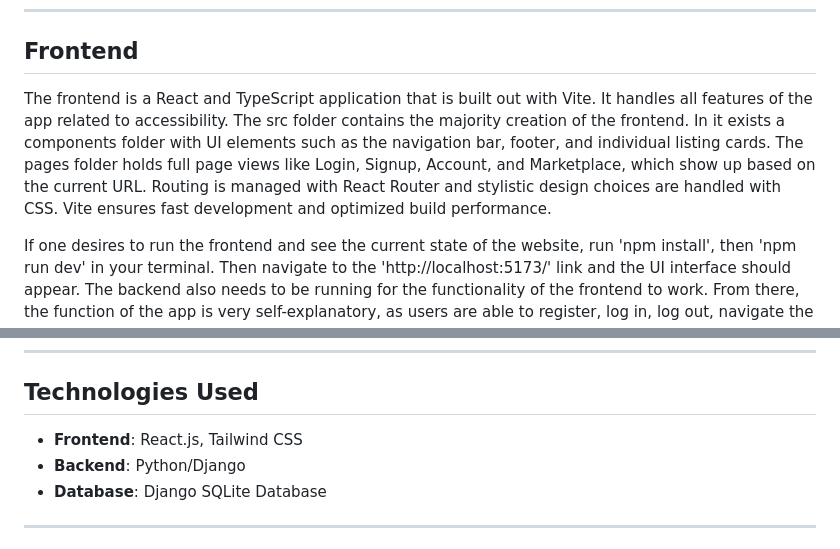
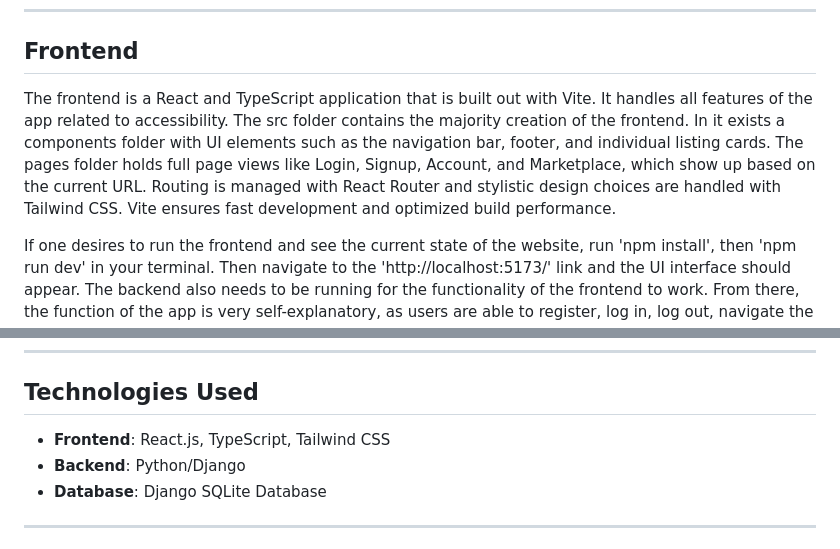
Before and after one commit to gilstero/EmoryExchange, a Markdown page: README.md, 2 parts joined by grey strips. GitHub-like rendering.

```diff
--- a/README.md
+++ b/README.md
@@ -67,7 +67,7 @@ Emory Exchange strives to:
 
 ## **Frontend**
 
-The frontend is a React and TypeScript application that is built out with Vite. It handles all features of the app related to accessibility. The src folder contains the majority creation of the frontend. In it exists a components folder with UI elements such as the navigation bar, footer, and individual listing cards. The pages folder holds full page views like Login, Signup, Account, and Marketplace, which show up based on the current URL. Routing is managed with React Router and stylistic design choices are handled with CSS. Vite ensures fast development and optimized build performance.
+The frontend is a React and TypeScript application that is built out with Vite. It handles all features of the app related to accessibility. The src folder contains the majority creation of the frontend. In it exists a components folder with UI elements such as the navigation bar, footer, and individual listing cards. The pages folder holds full page views like Login, Signup, Account, and Marketplace, which show up based on the current URL. Routing is managed with React Router and stylistic design choices are handled with Tailwind CSS. Vite ensures fast development and optimized build performance.
 
 If one desires to run the frontend and see the current state of the website, run 'npm install', then 'npm run dev' in your terminal. Then navigate to the 'http://localhost:5173/' link and the UI interface should appear. The backend also needs to be running for the functionality of the frontend to work. From there, the function of the app is very self-explanatory, as users are able to register, log in, log out, navigate the marketplace, message with other users, and create and delete listings.
 
@@ -83,7 +83,7 @@ If one desires to run the backend, run 'python manage.py runserver' in your term
 
 ## **Technologies Used**
 
-- **Frontend**: React.js, Tailwind CSS
+- **Frontend**: React.js, TypeScript, Tailwind CSS
 - **Backend**: Python/Django
 - **Database**: Django SQLite Database
 
```
